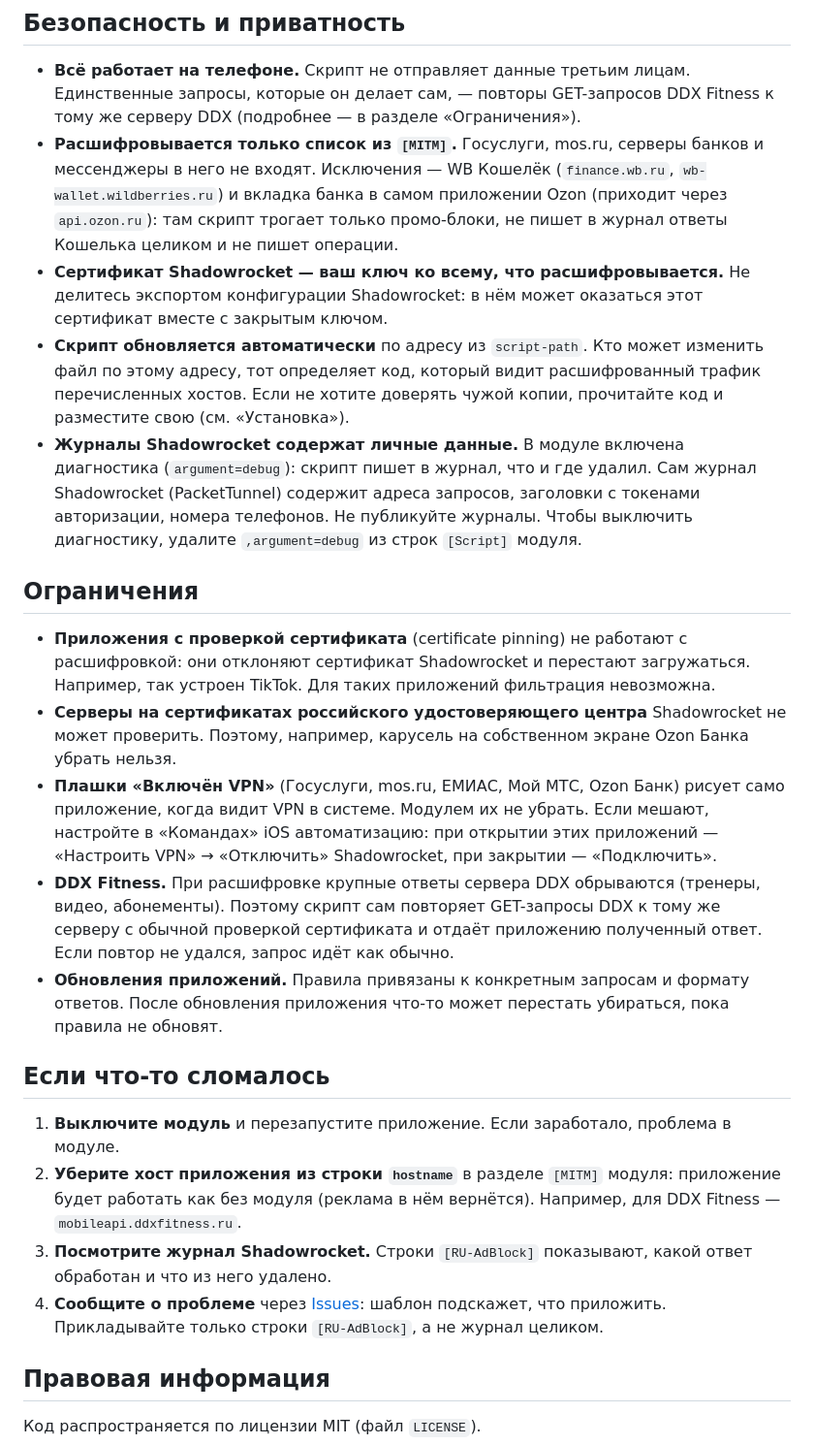
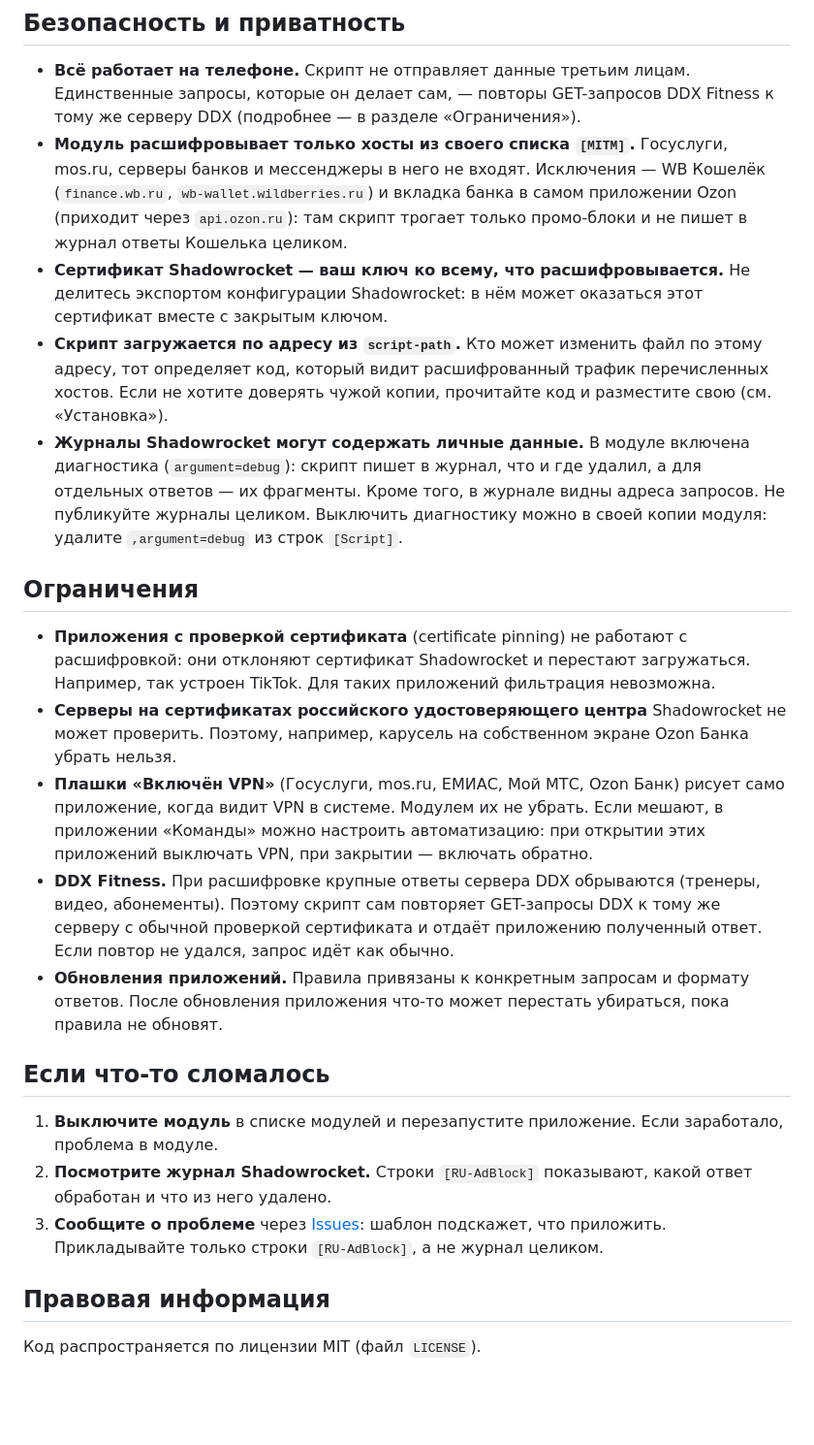
Before and after one commit to Melidovskiy/ru-apps-adblock, a Markdown page: README.md, the part around one of its changes. Shown at 97% size. Drawn GitHub-style; blank space fills up the shorter version.

```diff
--- a/README.md
+++ b/README.md
@@ -93,25 +95,24 @@ https://raw.githubusercontent.com/Melidovskiy/ru-apps-adblock/main/RU-Apps-AdBlo
 ## Безопасность и приватность
 
 - **Всё работает на телефоне.** Скрипт не отправляет данные третьим лицам. Единственные запросы, которые он делает сам, — повторы GET-запросов DDX Fitness к тому же серверу DDX (подробнее — в разделе «Ограничения»).
-- **Расшифровывается только список из `[MITM]`.** Госуслуги, mos.ru, серверы банков и мессенджеры в него не входят. Исключения — WB Кошелёк (`finance.wb.ru`, `wb-wallet.wildberries.ru`) и вкладка банка в самом приложении Ozon (приходит через `api.ozon.ru`): там скрипт трогает только промо-блоки, не пишет в журнал ответы Кошелька целиком и не пишет операции.
+- **Модуль расшифровывает только хосты из своего списка `[MITM]`.** Госуслуги, mos.ru, серверы банков и мессенджеры в него не входят. Исключения — WB Кошелёк (`finance.wb.ru`, `wb-wallet.wildberries.ru`) и вкладка банка в самом приложении Ozon (приходит через `api.ozon.ru`): там скрипт трогает только промо-блоки и не пишет в журнал ответы Кошелька целиком.
 - **Сертификат Shadowrocket — ваш ключ ко всему, что расшифровывается.** Не делитесь экспортом конфигурации Shadowrocket: в нём может оказаться этот сертификат вместе с закрытым ключом.
-- **Скрипт обновляется автоматически** по адресу из `script-path`. Кто может изменить файл по этому адресу, тот определяет код, который видит расшифрованный трафик перечисленных хостов. Если не хотите доверять чужой копии, прочитайте код и разместите свою (см. «Установка»).
-- **Журналы Shadowrocket содержат личные данные.** В модуле включена диагностика (`argument=debug`): скрипт пишет в журнал, что и где удалил. Сам журнал Shadowrocket (PacketTunnel) содержит адреса запросов, заголовки с токенами авторизации, номера телефонов. Не публикуйте журналы. Чтобы выключить диагностику, удалите `,argument=debug` из строк `[Script]` модуля.
+- **Скрипт загружается по адресу из `script-path`.** Кто может изменить файл по этому адресу, тот определяет код, который видит расшифрованный трафик перечисленных хостов. Если не хотите доверять чужой копии, прочитайте код и разместите свою (см. «Установка»).
+- **Журналы Shadowrocket могут содержать личные данные.** В модуле включена диагностика (`argument=debug`): скрипт пишет в журнал, что и где удалил, а для отдельных ответов — их фрагменты. Кроме того, в журнале видны адреса запросов. Не публикуйте журналы целиком. Выключить диагностику можно в своей копии модуля: удалите `,argument=debug` из строк `[Script]`.
 
 ## Ограничения
 
 - **Приложения с проверкой сертификата** (certificate pinning) не работают с расшифровкой: они отклоняют сертификат Shadowrocket и перестают загружаться. Например, так устроен TikTok. Для таких приложений фильтрация невозможна.
 - **Серверы на сертификатах российского удостоверяющего центра** Shadowrocket не может проверить. Поэтому, например, карусель на собственном экране Ozon Банка убрать нельзя.
-- **Плашки «Включён VPN»** (Госуслуги, mos.ru, ЕМИАС, Мой МТС, Ozon Банк) рисует само приложение, когда видит VPN в системе. Модулем их не убрать. Если мешают, настройте в «Командах» iOS автоматизацию: при открытии этих приложений — «Настроить VPN» → «Отключить» Shadowrocket, при закрытии — «Подключить».
+- **Плашки «Включён VPN»** (Госуслуги, mos.ru, ЕМИАС, Мой МТС, Ozon Банк) рисует само приложение, когда видит VPN в системе. Модулем их не убрать. Если мешают, в приложении «Команды» можно настроить автоматизацию: при открытии этих приложений выключать VPN, при закрытии — включать обратно.
 - **DDX Fitness.** При расшифровке крупные ответы сервера DDX обрываются (тренеры, видео, абонементы). Поэтому скрипт сам повторяет GET-запросы DDX к тому же серверу с обычной проверкой сертификата и отдаёт приложению полученный ответ. Если повтор не удался, запрос идёт как обычно.
 - **Обновления приложений.** Правила привязаны к конкретным запросам и формату ответов. После обновления приложения что-то может перестать убираться, пока правила не обновят.
 
 ## Если что-то сломалось
 
-1. **Выключите модуль** и перезапустите приложение. Если заработало, проблема в модуле.
-2. **Уберите хост приложения из строки `hostname`** в разделе `[MITM]` модуля: приложение будет работать как без модуля (реклама в нём вернётся). Например, для DDX Fitness — `mobileapi.ddxfitness.ru`.
-3. **Посмотрите журнал Shadowrocket.** Строки `[RU-AdBlock]` показывают, какой ответ обработан и что из него удалено.
-4. **Сообщите о проблеме** через [Issues](https://github.com/Melidovskiy/ru-apps-adblock/issues/new/choose): шаблон подскажет, что приложить. Прикладывайте только строки `[RU-AdBlock]`, а не журнал целиком.
+1. **Выключите модуль** в списке модулей и перезапустите приложение. Если заработало, проблема в модуле.
+2. **Посмотрите журнал Shadowrocket.** Строки `[RU-AdBlock]` показывают, какой ответ обработан и что из него удалено.
+3. **Сообщите о проблеме** через [Issues](https://github.com/Melidovskiy/ru-apps-adblock/issues/new/choose): шаблон подскажет, что приложить. Прикладывайте только строки `[RU-AdBlock]`, а не журнал целиком.
 
 ## Правовая информация
 
```
Also changed, not shown: other parts of README.md (+19 -17 lines).
